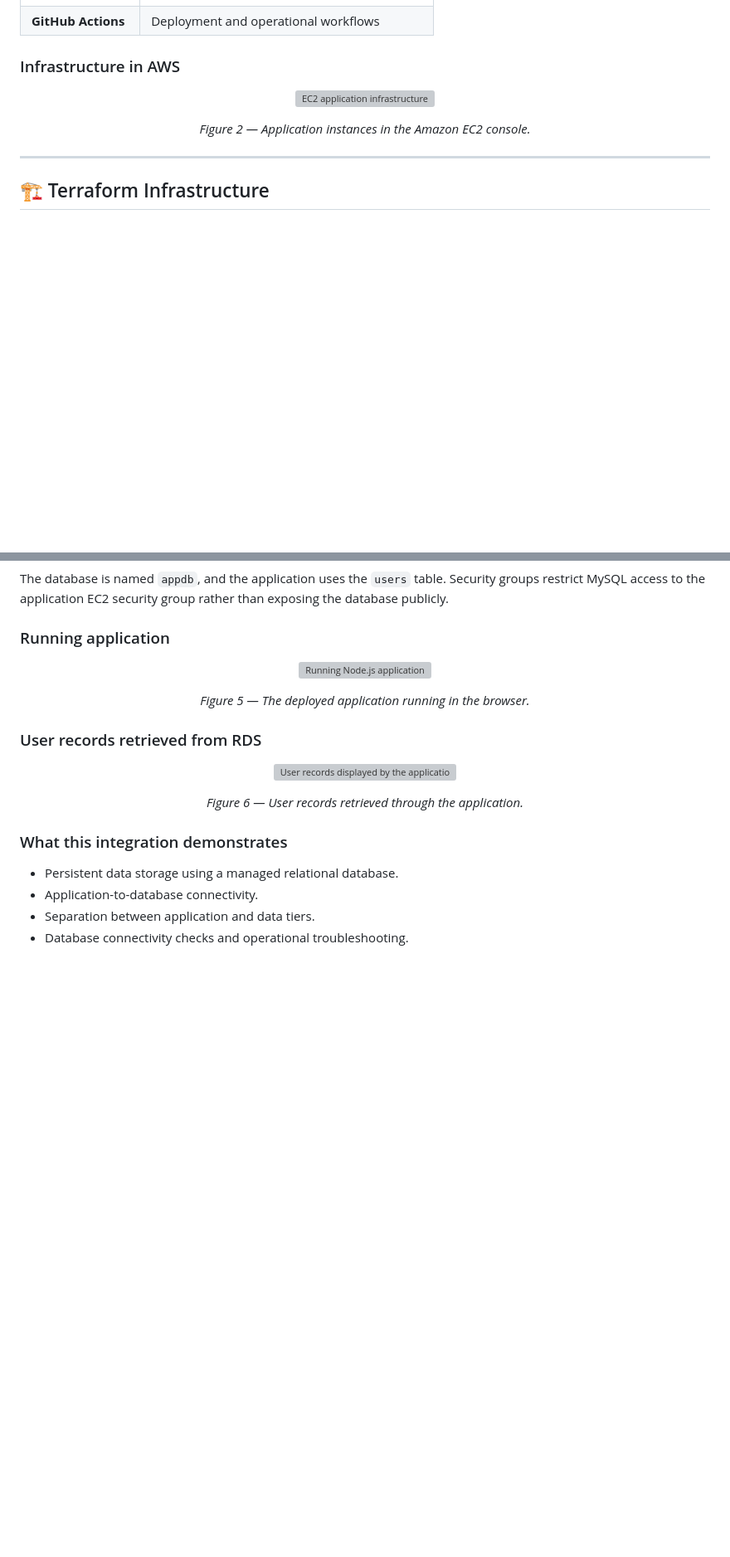
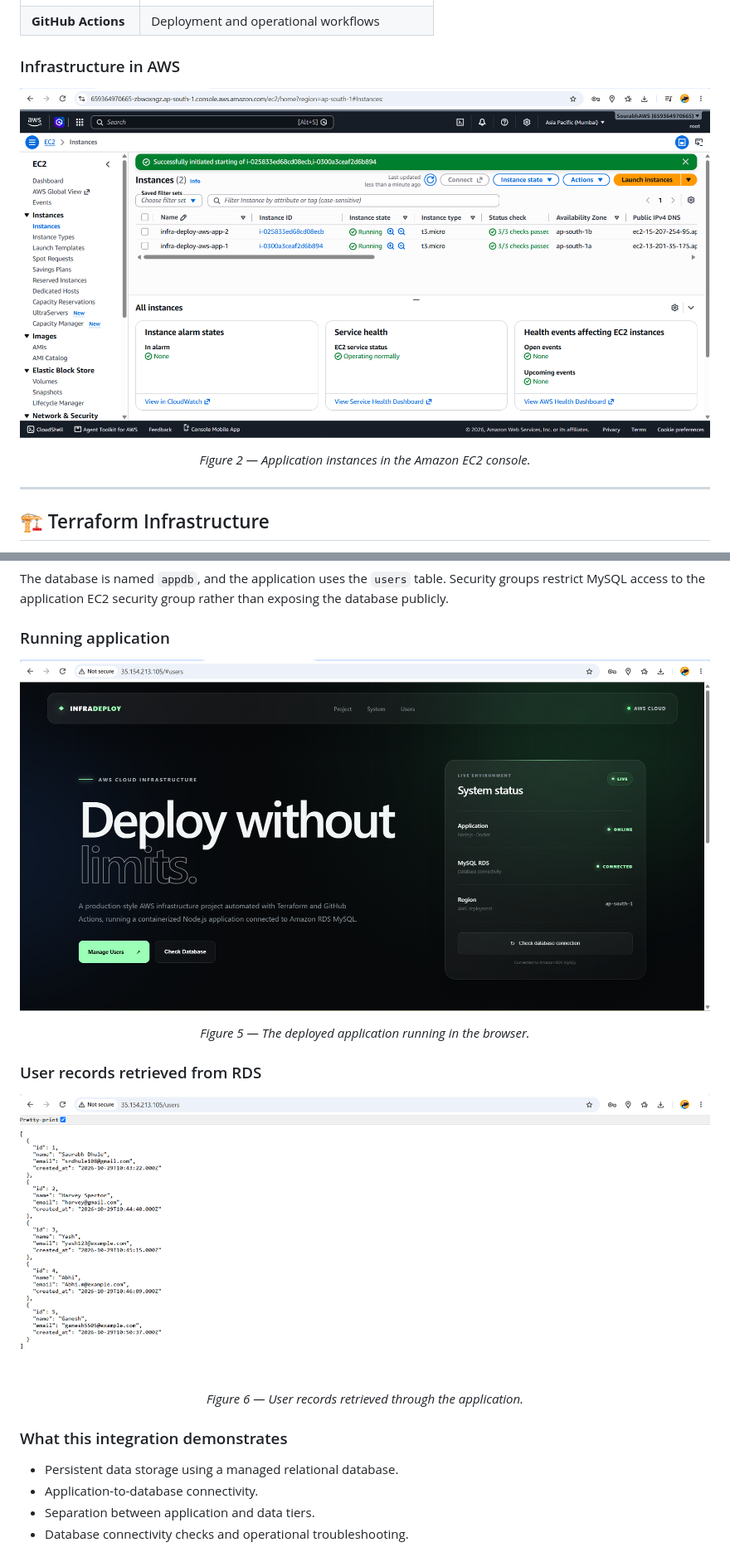
Before and after one commit to Saurabhdhule0108/Infra-deploy-aws-2, a Markdown page: README.md, 2 parts joined by grey strips. Shown at 83% size. Drawn GitHub-style; blank space fills up the shorter version; grey boxes are pictures that could not be loaded.

Commit message:
Finalize project- README and documentation assets

```diff
--- a/README.md
+++ b/README.md
@@ -142,7 +142,7 @@ Terraform provisions the infrastructure, Ansible configures the servers, and Git
 ### Infrastructure in AWS
 
 <p align="center">
-  <img src="docs/screenshots/ec2-infrastructure.png" width="850" alt="EC2 application infrastructure">
+  <img src="docs/assets/screenshots/ec2-infrastructure.png" width="850" alt="EC2 application infrastructure">
 </p>
 
 <p align="center"><em>Figure 2 — Application instances in the Amazon EC2 console.</em></p>
@@ -302,7 +302,7 @@ The database is named `appdb`, and the application uses the `users` table. Secur
 ### Running application
 
 <p align="center">
-  <img src="docs/screenshots/running-application.png" width="850" alt="Running Node.js application">
+  <img src="docs/assets/screenshots/running-application.png" width="850" alt="Running Node.js application">
 </p>
 
 <p align="center"><em>Figure 5 — The deployed application running in the browser.</em></p>
@@ -310,7 +310,7 @@ The database is named `appdb`, and the application uses the `users` table. Secur
 ### User records retrieved from RDS
 
 <p align="center">
-  <img src="docs/screenshots/application-users.png" width="850" alt="User records displayed by the application">
+  <img src="docs/assets/screenshots/application-users.png" width="850" alt="User records displayed by the application">
 </p>
 
 <p align="center"><em>Figure 6 — User records retrieved through the application.</em></p>
```
Also changed, not shown: other parts of README.md (+3 -3 lines).
